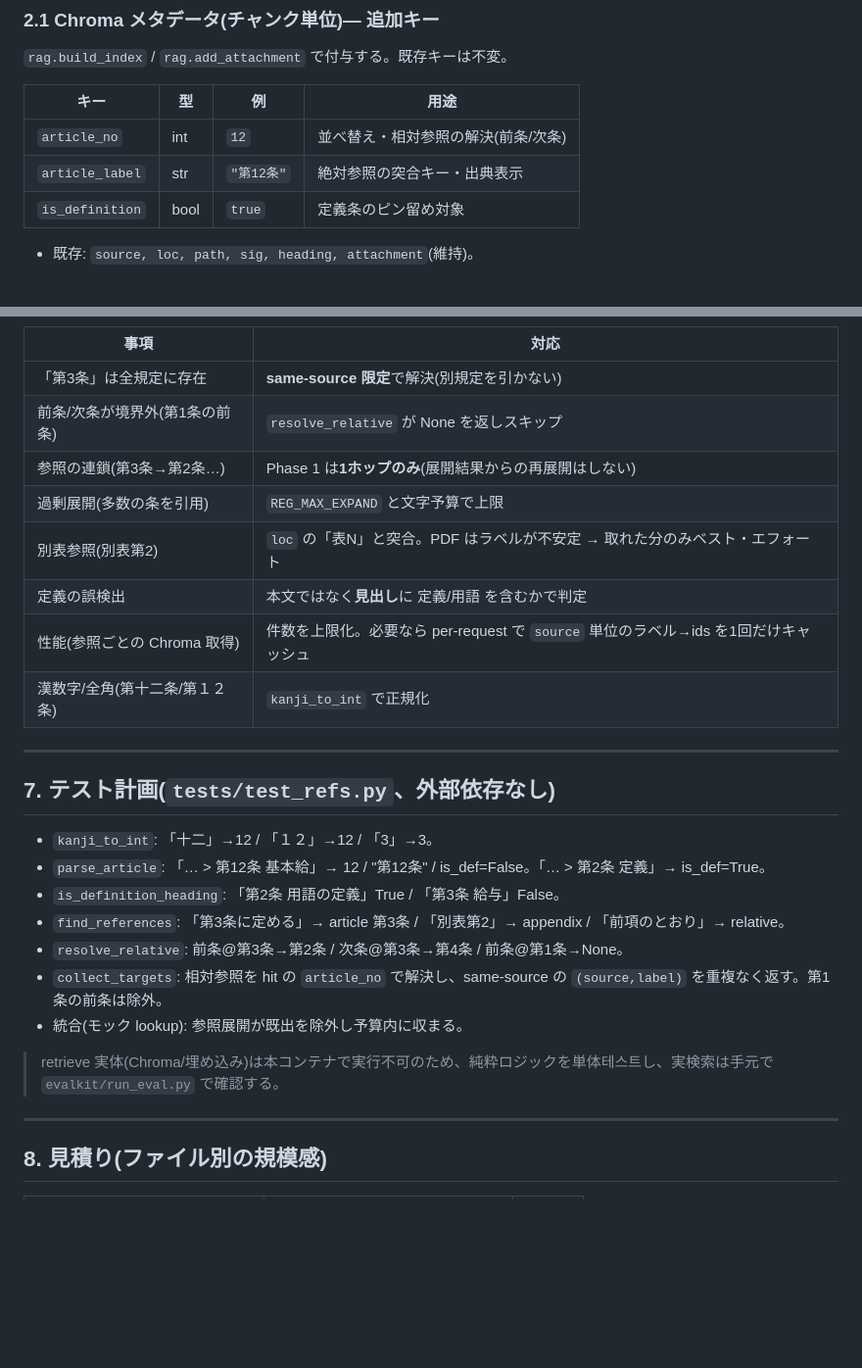
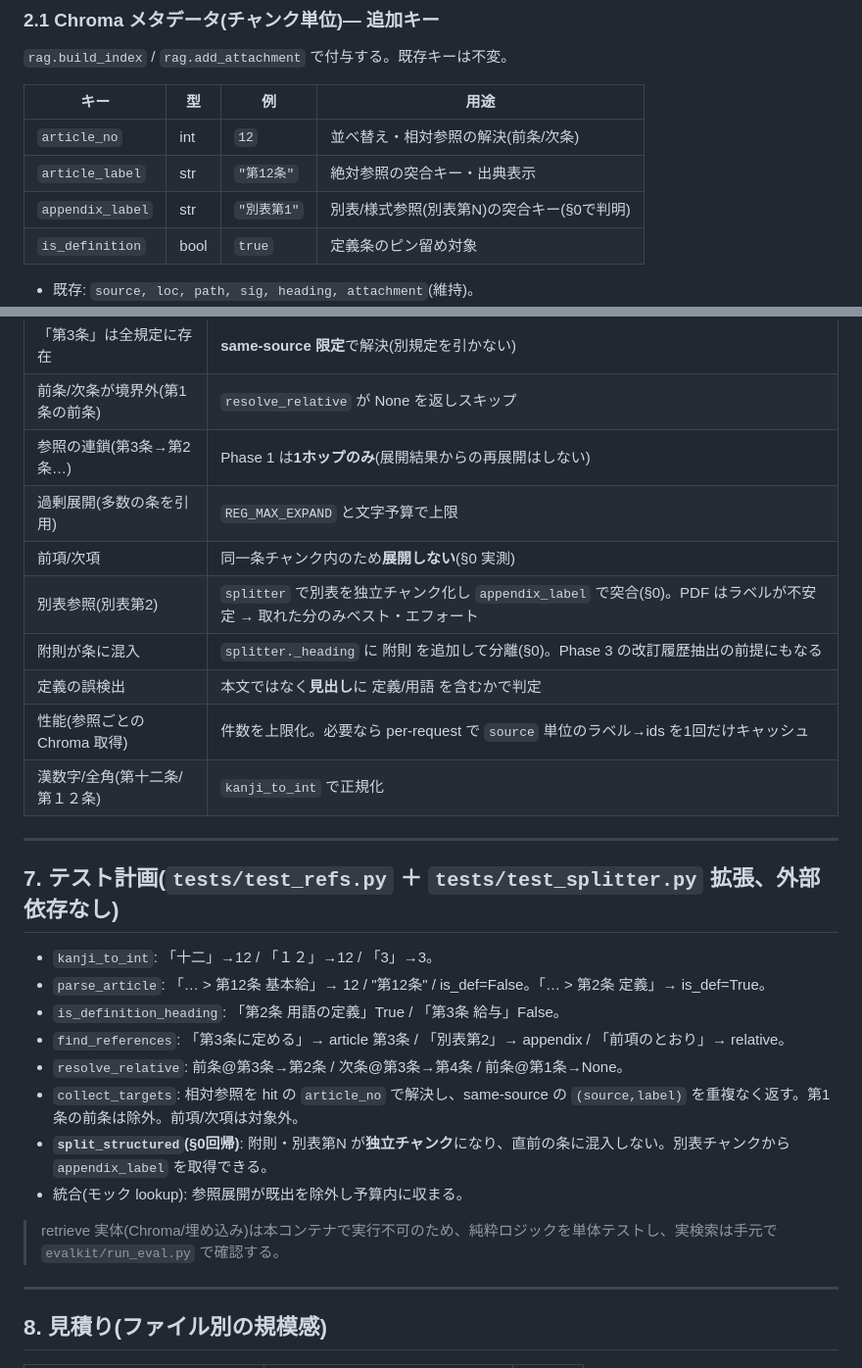
Before and after one commit to tomo8492/RAG_Chatbot, a Markdown page: docs/design/phase1-regulations.md, 2 parts joined by grey strips. Shown at 98% size. Drawn GitHub-style; blank space fills up the shorter version.

```diff
--- a/docs/design/phase1-regulations.md
+++ b/docs/design/phase1-regulations.md
@@ -37,6 +68,7 @@
 |---|---|---|---|
 | `article_no` | int | `12` | 並べ替え・相対参照の解決(前条/次条) |
 | `article_label` | str | `"第12条"` | 絶対参照の突合キー・出典表示 |
+| `appendix_label` | str | `"別表第1"` | 別表/様式参照(別表第N)の突合キー(§0で判明) |
 | `is_definition` | bool | `true` | 定義条のピン留め対象 |
 
 - 既存: `source, loc, path, sig, heading, attachment`(維持)。
@@ -159,23 +195,26 @@ return hits + _dedup_against(hits, _budget(extra, REG_EXPAND_BUDGET))
 | 前条/次条が境界外(第1条の前条) | `resolve_relative` が None を返しスキップ |
 | 参照の連鎖(第3条→第2条…) | Phase 1 は**1ホップのみ**(展開結果からの再展開はしない) |
 | 過剰展開(多数の条を引用) | `REG_MAX_EXPAND` と文字予算で上限 |
-| 別表参照(別表第2) | `loc` の「表N」と突合。PDF はラベルが不安定 → 取れた分のみベスト・エフォート |
+| 前項/次項 | 同一条チャンク内のため**展開しない**(§0 実測) |
+| 別表参照(別表第2) | `splitter` で別表を独立チャンク化し `appendix_label` で突合(§0)。PDF はラベルが不安定 → 取れた分のみベスト・エフォート |
+| 附則が条に混入 | `splitter._heading` に 附則 を追加して分離(§0)。Phase 3 の改訂履歴抽出の前提にもなる |
 | 定義の誤検出 | 本文ではなく**見出し**に 定義/用語 を含むかで判定 |
 | 性能(参照ごとの Chroma 取得) | 件数を上限化。必要なら per-request で `source` 単位のラベル→ids を1回だけキャッシュ |
 | 漢数字/全角(第十二条/第１２条) | `kanji_to_int` で正規化 |
 
 ---
 
-## 7. テスト計画(`tests/test_refs.py`、外部依存なし)
+## 7. テスト計画(`tests/test_refs.py` ＋ `tests/test_splitter.py` 拡張、外部依存なし)
 - `kanji_to_int`: 「十二」→12 / 「１２」→12 / 「3」→3。
 - `parse_article`: 「… > 第12条 基本給」→ 12 / "第12条" / is_def=False。「… > 第2条 定義」→ is_def=True。
 - `is_definition_heading`: 「第2条 用語の定義」True / 「第3条 給与」False。
 - `find_references`: 「第3条に定める」→ article 第3条 / 「別表第2」→ appendix / 「前項のとおり」→ relative。
 - `resolve_relative`: 前条@第3条→第2条 / 次条@第3条→第4条 / 前条@第1条→None。
-- `collect_targets`: 相対参照を hit の `article_no` で解決し、same-source の `(source,label)` を重複なく返す。第1条の前条は除外。
+- `collect_targets`: 相対参照を hit の `article_no` で解決し、same-source の `(source,label)` を重複なく返す。第1条の前条は除外。前項/次項は対象外。
+- **`split_structured`(§0回帰)**: 附則・別表第N が**独立チャンク**になり、直前の条に混入しない。別表チャンクから `appendix_label` を取得できる。
 - 統合(モック lookup): 参照展開が既出を除外し予算内に収まる。
 
-> retrieve 実体(Chroma/埋め込み)は本コンテナで実行不可のため、純粋ロジックを単体테스트し、実検索は手元で `evalkit/run_eval.py` で確認する。
+> retrieve 実体(Chroma/埋め込み)は本コンテナで実行不可のため、純粋ロジックを単体テストし、実検索は手元で `evalkit/run_eval.py` で確認する。
 
 ---
 
```
Also changed, not shown: other parts of docs/design/phase1-regulations.md (+36 -1 lines).
